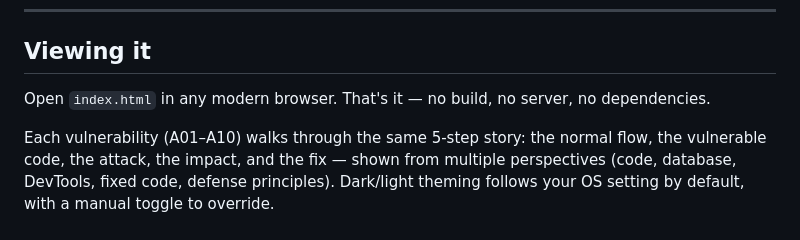
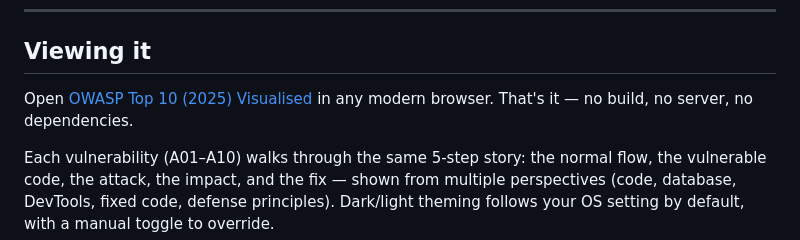
Before and after one commit to kevinweejh/owasp-visual, a Markdown page: README.md, the part around the change. Drawn GitHub-style.

Commit message:
Update README to include project link

```diff
--- a/README.md
+++ b/README.md
@@ -10,7 +10,7 @@ Unlike hacking playgrounds (Juice Shop, WebGoat) where you exploit a live app, t
 
 ## Viewing it
 
-Open `index.html` in any modern browser. That's it — no build, no server, no dependencies.
+Open [OWASP Top 10 (2025) Visualised](https://labs.codebykevin.dev/owasp-visual/) in any modern browser. That's it — no build, no server, no dependencies.
 
 Each vulnerability (A01–A10) walks through the same 5-step story: the normal flow, the vulnerable code, the attack, the impact, and the fix — shown from multiple perspectives (code, database, DevTools, fixed code, defense principles). Dark/light theming follows your OS setting by default, with a manual toggle to override.
 
```
